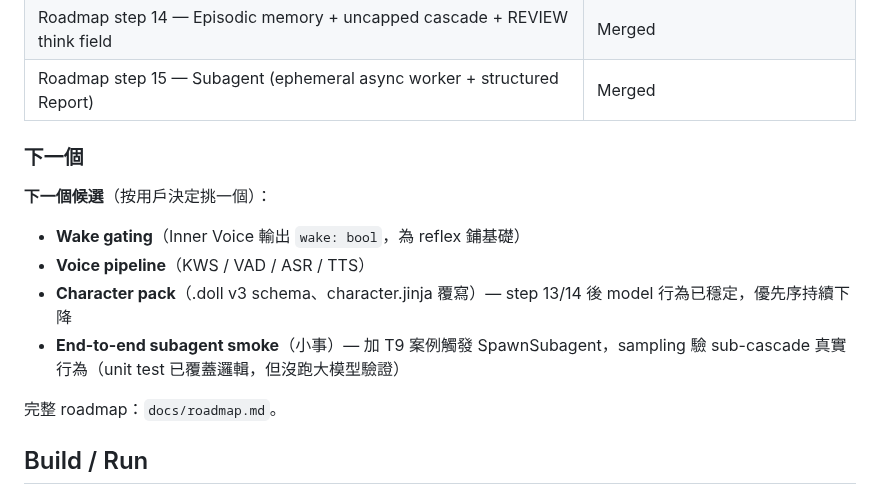
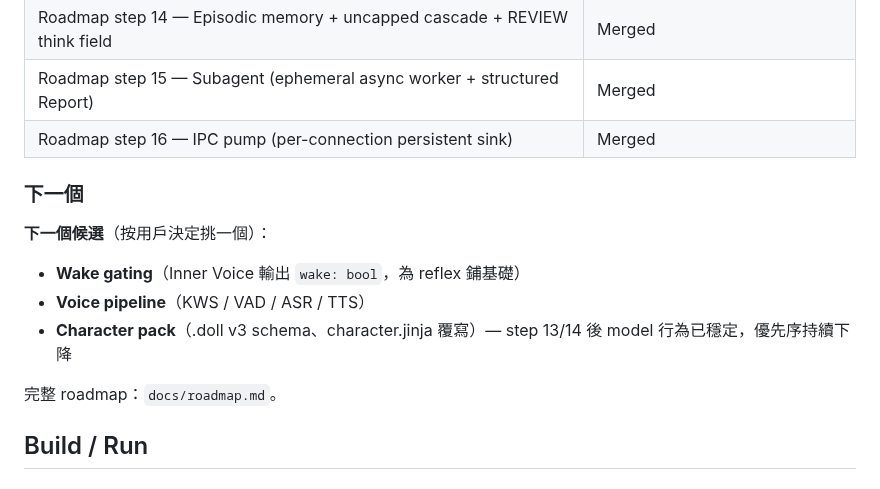
Before and after one commit to ningyos/DollOS, a Markdown page: CLAUDE.md, the part around the change. Rendered like a GitHub page.

```diff
--- a/CLAUDE.md
+++ b/CLAUDE.md
@@ -85,6 +85,7 @@ DollOS/
 | Roadmap step 13 — Cascade robustness (multi-message + skills audit + character trim) | Merged |
 | Roadmap step 14 — Episodic memory + uncapped cascade + REVIEW think field | Merged |
 | Roadmap step 15 — Subagent (ephemeral async worker + structured Report) | Merged |
+| Roadmap step 16 — IPC pump (per-connection persistent sink) | Merged |
 
 ### 下一個
 
@@ -92,7 +93,6 @@ DollOS/
 - **Wake gating**（Inner Voice 輸出 `wake: bool`，為 reflex 鋪基礎）
 - **Voice pipeline**（KWS / VAD / ASR / TTS）
 - **Character pack**（.doll v3 schema、character.jinja 覆寫）— step 13/14 後 model 行為已穩定，優先序持續下降
-- **End-to-end subagent smoke**（小事）— 加 T9 案例觸發 SpawnSubagent，sampling 驗 sub-cascade 真實行為（unit test 已覆蓋邏輯，但沒跑大模型驗證）
 
 完整 roadmap：`docs/roadmap.md`。
 
```
Also changed, not shown: docs/roadmap.md (+17 -0 lines).
